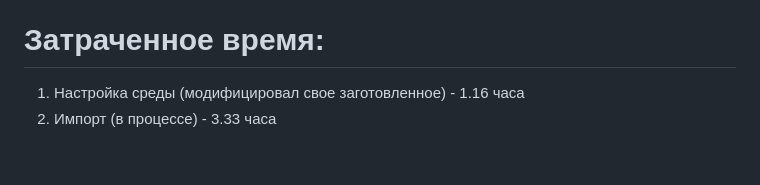
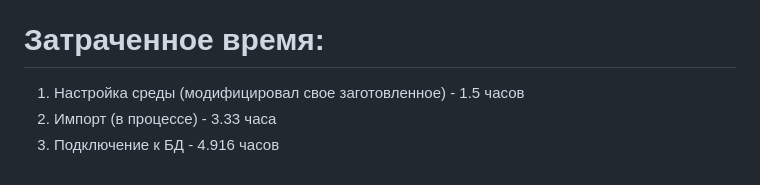
Before and after one commit to frizus/php-test-work3, a Markdown page: README.md, the part around the change. Drawn GitHub-style.

Commit message:
обновил время в ридми

```diff
--- a/README.md
+++ b/README.md
@@ -125,5 +125,6 @@ umask=002
 https://stackoverflow.com/a/40472391
 
 # Затраченное время:
-1. Настройка среды (модифицировал свое заготовленное) - 1.16 часа
+1. Настройка среды (модифицировал свое заготовленное) - 1.5 часов
 2. Импорт (в процессе) - 3.33 часа
+3. Подключение к БД - 4.916 часов
```
